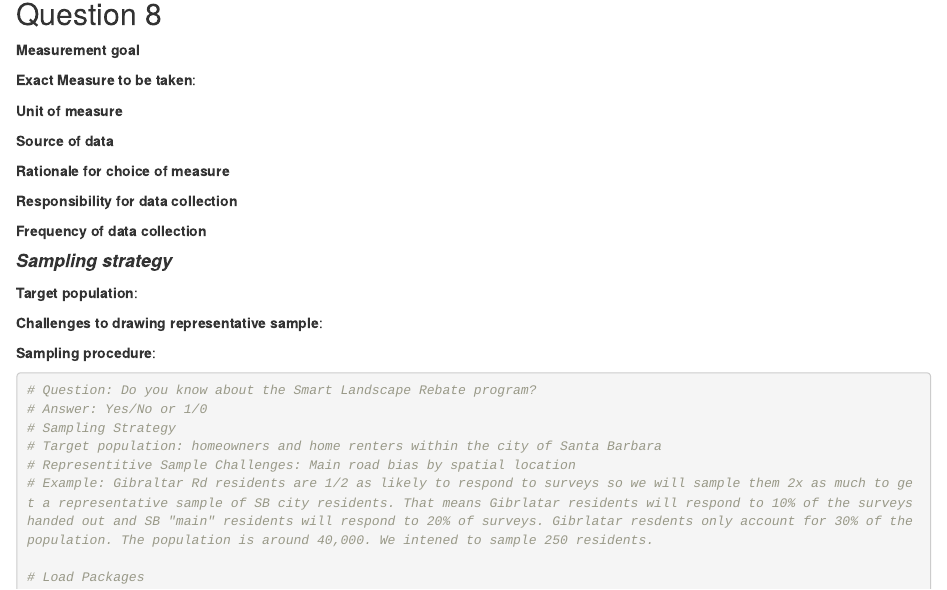
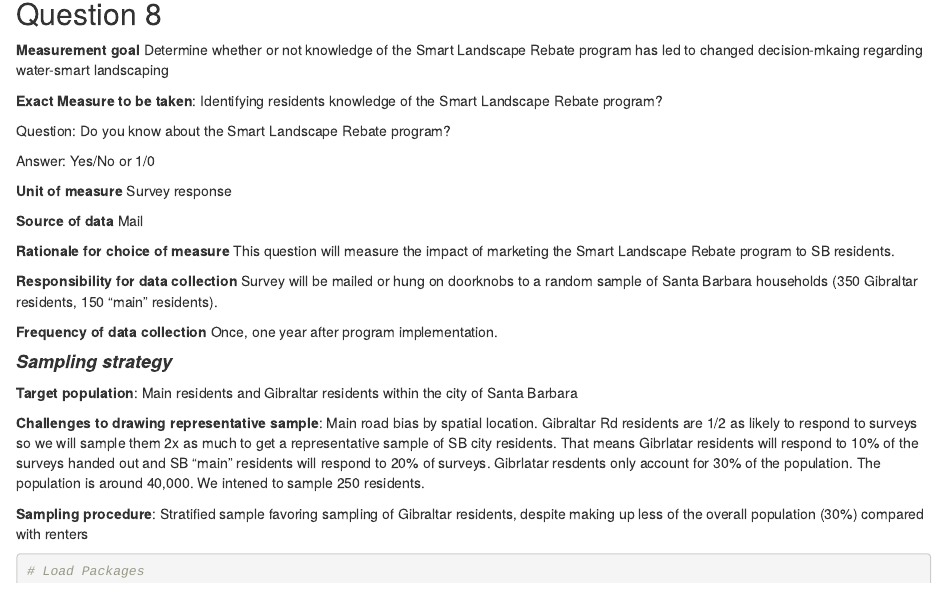
Before and after one commit to remyknox/practicum2_group10, an R Markdown document (ESM228_Practicum2_Keyles_Monper_Knox.Rmd): the page in a window 1100 px wide, from 6300 px down. Rendered offline with R 4.5, knitr and Pandoc, with nearby package versions; some code elsewhere in the file could not run offline.

Commit message:
Jeremy's format fixed

````diff
--- a/ESM228_Practicum2_Keyles_Monper_Knox.Rmd
+++ b/ESM228_Practicum2_Keyles_Monper_Knox.Rmd
@@ -319,37 +319,35 @@ q7_diagnosis$diagnosands_df[,c(4,5,12,14)] %>%
 ***
 
 ## Question 8
-**Measurement goal**
+**Measurement goal** Determine whether or not knowledge of the Smart Landscape Rebate program has led to changed decision-mkaing regarding water-smart landscaping
 
-**Exact Measure to be taken**:
+**Exact Measure to be taken**: Identifying residents knowledge of the Smart Landscape Rebate program?
 
-**Unit of measure**
+Question: Do you know about the Smart Landscape Rebate program?
 
-**Source of data**
+Answer: Yes/No or 1/0
 
-**Rationale for choice of measure**
+**Unit of measure** Survey response
 
-**Responsibility for data collection**
+**Source of data** Mail
 
-**Frequency of data collection**
+**Rationale for choice of measure** This question will measure the impact of marketing the Smart Landscape Rebate program to SB residents.
+
+**Responsibility for data collection** Survey will be mailed or hung on doorknobs to a random sample of Santa Barbara households (350 Gibraltar residents, 150 "main" residents).
+
+**Frequency of data collection** Once, one year after program implementation.
+
 
 #### ***Sampling strategy***
 
-**Target population**:
+**Target population**: Main residents and Gibraltar residents within the city of Santa Barbara
 
-**Challenges to drawing representative sample**:
+**Challenges to drawing representative sample**: Main road bias by spatial location. Gibraltar Rd residents are 1/2 as likely to respond to surveys so we will sample them 2x as much to get a representative sample of SB city residents. That means Gibrlatar residents will respond to 10% of the surveys handed out and SB "main" residents will respond to 20% of surveys. Gibrlatar resdents only account for 30% of the population. The population is around 40,000. We intened to sample 250 residents.
 
-**Sampling procedure**:
+**Sampling procedure**: Stratified sample favoring sampling of Gibraltar residents, despite making up less of the overall population (30%) compared with renters
 
 
 ```{r Jeremy}
-# Question: Do you know about the Smart Landscape Rebate program?
-# Answer: Yes/No or 1/0
-# Sampling Strategy
-# Target population: homeowners and home renters within the city of Santa Barbara
-# Representitive Sample Challenges: Main road bias by spatial location
-# Example: Gibraltar Rd residents are 1/2 as likely to respond to surveys so we will sample them 2x as much to get a representative sample of SB city residents. That means Gibrlatar residents will respond to 10% of the surveys handed out and SB "main" residents will respond to 20% of surveys. Gibrlatar resdents only account for 30% of the population. The population is around 40,000. We intened to sample 250 residents.
-
 # Load Packages
 library(DeclareDesign)
 library(knitr)
````
